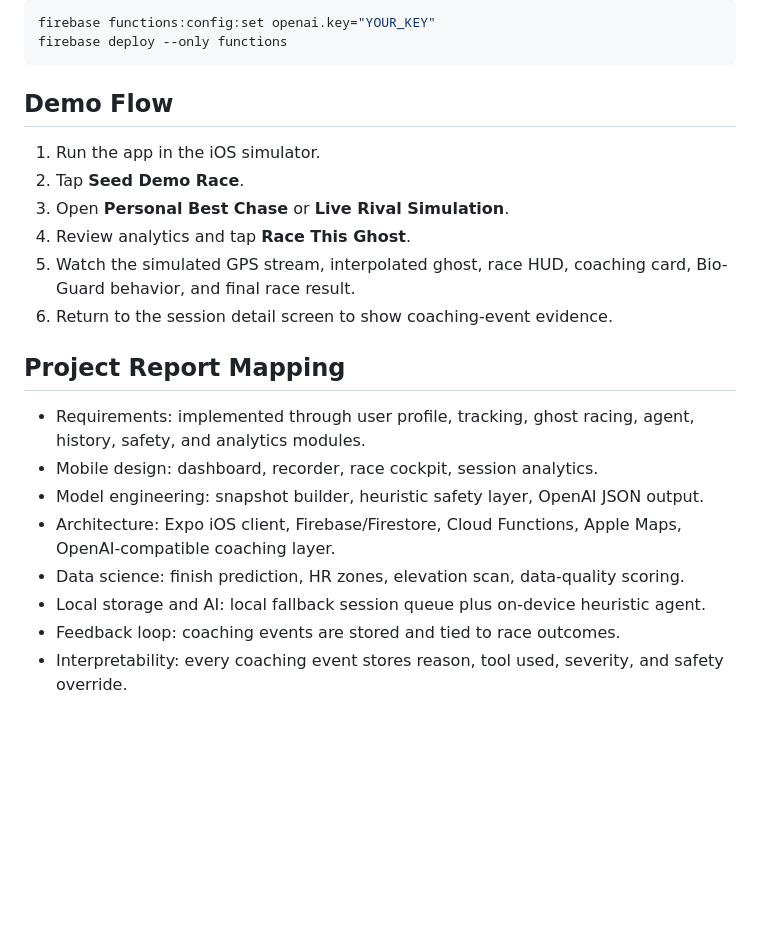
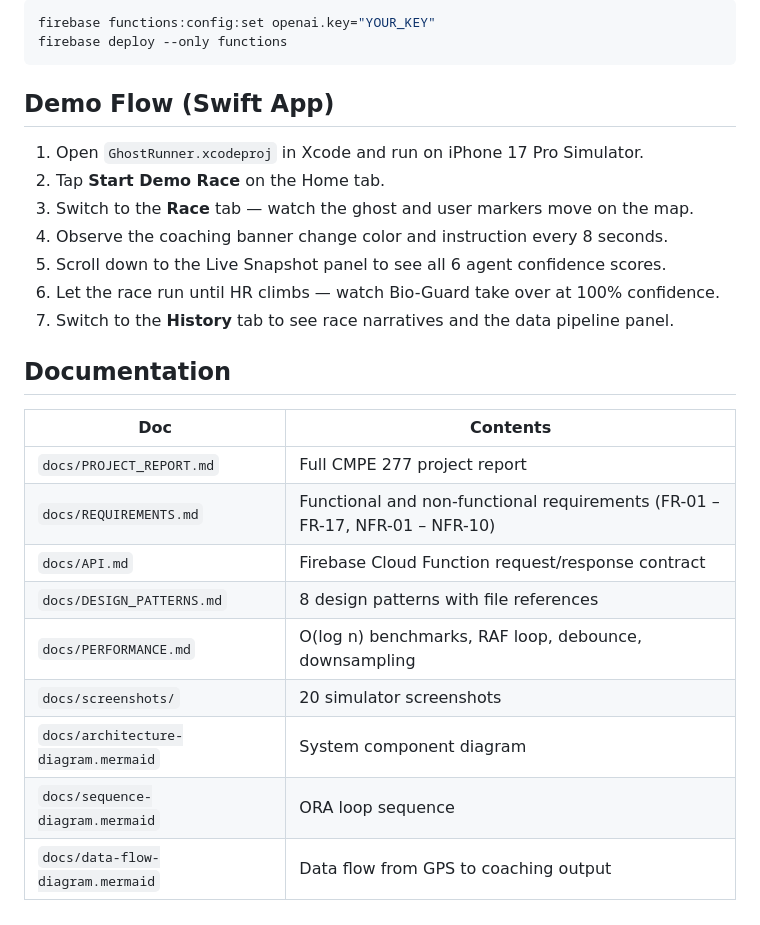
Before and after one commit to joshinii/GhostRunner, a Markdown page: README.md, the part around one of its changes. GitHub-like rendering; blank space fills up the shorter version.

````diff
--- a/README.md
+++ b/README.md
@@ -96,26 +85,26 @@ firebase functions:config:set openai.key="YOUR_KEY"
 firebase deploy --only functions
 ```
 
-## Demo Flow
+## Demo Flow (Swift App)
 
-1. Run the app in the iOS simulator.
-2. Tap **Seed Demo Race**.
-3. Open **Personal Best Chase** or **Live Rival Simulation**.
-4. Review analytics and tap **Race This Ghost**.
-5. Watch the simulated GPS stream, interpolated ghost, race HUD, coaching card,
-   Bio-Guard behavior, and final race result.
-6. Return to the session detail screen to show coaching-event evidence.
+1. Open `GhostRunner.xcodeproj` in Xcode and run on iPhone 17 Pro Simulator.
+2. Tap **Start Demo Race** on the Home tab.
+3. Switch to the **Race** tab — watch the ghost and user markers move on the map.
+4. Observe the coaching banner change color and instruction every 8 seconds.
+5. Scroll down to the Live Snapshot panel to see all 6 agent confidence scores.
+6. Let the race run until HR climbs — watch Bio-Guard take over at 100% confidence.
+7. Switch to the **History** tab to see race narratives and the data pipeline panel.
 
-## Project Report Mapping
+## Documentation
 
-- Requirements: implemented through user profile, tracking, ghost racing, agent,
-  history, safety, and analytics modules.
-- Mobile design: dashboard, recorder, race cockpit, session analytics.
-- Model engineering: snapshot builder, heuristic safety layer, OpenAI JSON output.
-- Architecture: Expo iOS client, Firebase/Firestore, Cloud Functions, Apple Maps,
-  OpenAI-compatible coaching layer.
-- Data science: finish prediction, HR zones, elevation scan, data-quality scoring.
-- Local storage and AI: local fallback session queue plus on-device heuristic agent.
-- Feedback loop: coaching events are stored and tied to race outcomes.
-- Interpretability: every coaching event stores reason, tool used, severity, and
-  safety override.
+| Doc | Contents |
+|---|---|
+| `docs/PROJECT_REPORT.md` | Full CMPE 277 project report |
+| `docs/REQUIREMENTS.md` | Functional and non-functional requirements (FR-01 – FR-17, NFR-01 – NFR-10) |
+| `docs/API.md` | Firebase Cloud Function request/response contract |
+| `docs/DESIGN_PATTERNS.md` | 8 design patterns with file references |
+| `docs/PERFORMANCE.md` | O(log n) benchmarks, RAF loop, debounce, downsampling |
+| `docs/screenshots/` | 20 simulator screenshots |
+| `docs/architecture-diagram.mermaid` | System component diagram |
+| `docs/sequence-diagram.mermaid` | ORA loop sequence |
+| `docs/data-flow-diagram.mermaid` | Data flow from GPS to coaching output |
````
Also changed, not shown: other parts of README.md (+30 -41 lines), docs/PROJECT_REPORT.md (+15 -3 lines), docs/REQUIREMENTS.md (+4 -3 lines).
